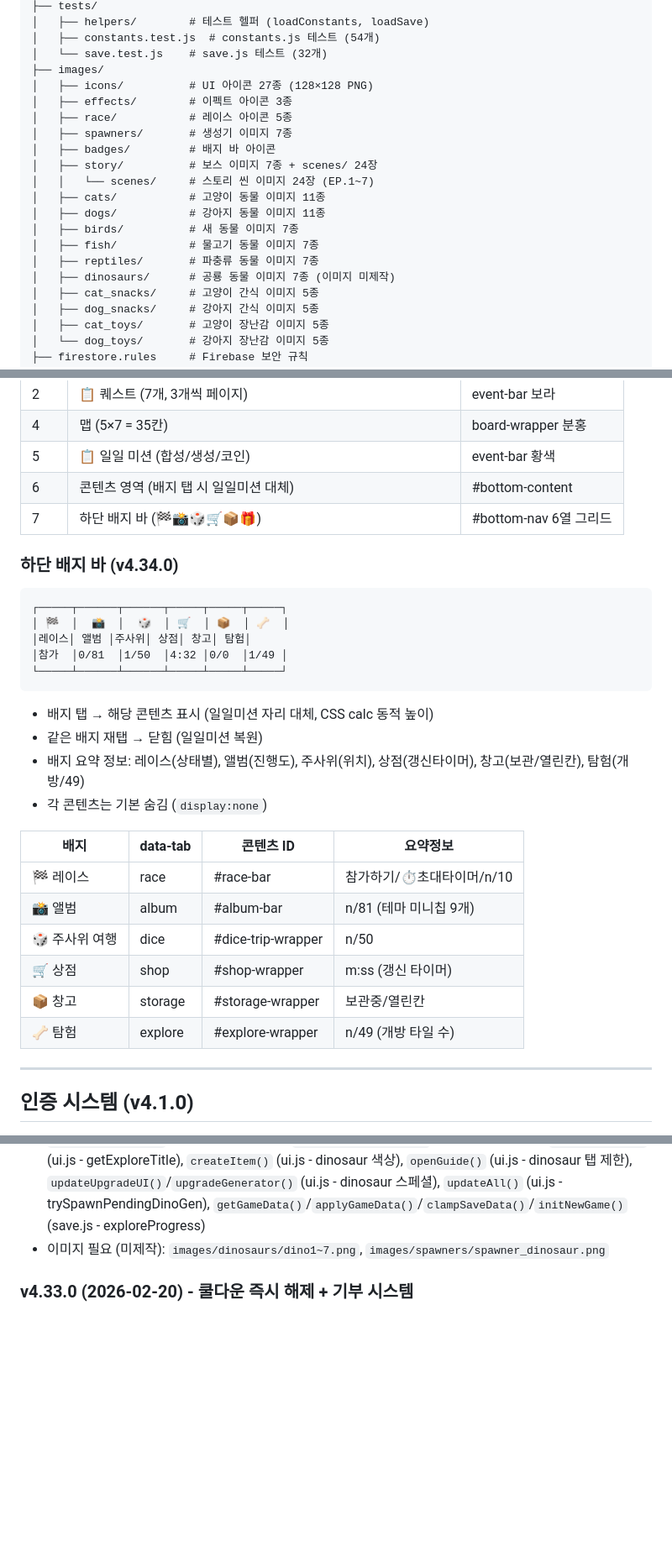
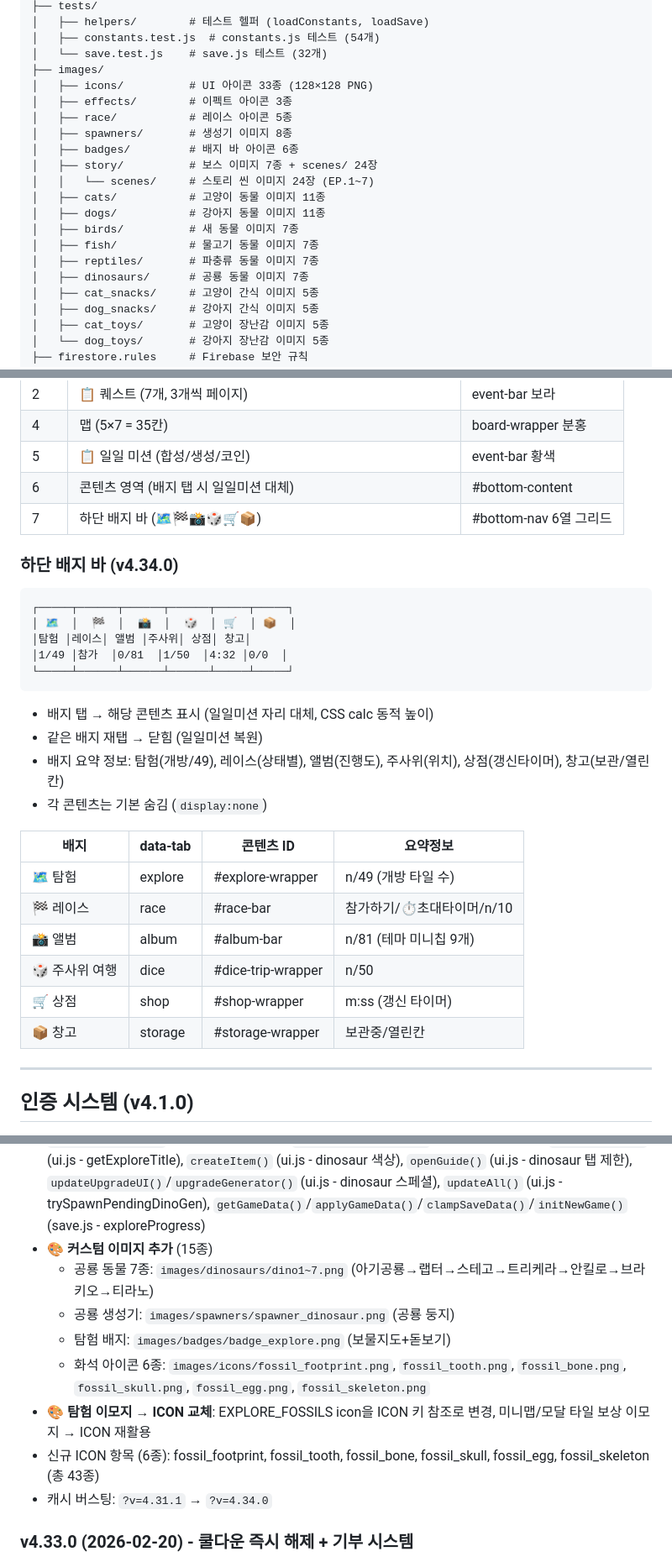
Before and after one commit to pmsecon1-code/merge-game, a Markdown page: handoff.md, 3 parts joined by grey strips. Shown at 84% size. GitHub-like rendering; blank space fills up the shorter version.

Commit message:
docs: handoff.md v4.34.0 이미지/배지 순서 업데이트
Co-Authored-By: Claude Opus 4.6 <noreply@anthropic.com>

````diff
--- a/handoff.md
+++ b/handoff.md
@@ -38,11 +38,11 @@ merge2/
 │   ├── constants.test.js  # constants.js 테스트 (54개)
 │   └── save.test.js    # save.js 테스트 (32개)
 ├── images/
-│   ├── icons/          # UI 아이콘 27종 (128×128 PNG)
+│   ├── icons/          # UI 아이콘 33종 (128×128 PNG)
 │   ├── effects/        # 이펙트 아이콘 3종
 │   ├── race/           # 레이스 아이콘 5종
-│   ├── spawners/       # 생성기 이미지 7종
-│   ├── badges/         # 배지 바 아이콘
+│   ├── spawners/       # 생성기 이미지 8종
+│   ├── badges/         # 배지 바 아이콘 6종
 │   ├── story/          # 보스 이미지 7종 + scenes/ 24장
 │   │   └── scenes/     # 스토리 씬 이미지 24장 (EP.1~7)
 │   ├── cats/           # 고양이 동물 이미지 11종
@@ -50,7 +50,7 @@ merge2/
 │   ├── birds/          # 새 동물 이미지 7종
 │   ├── fish/           # 물고기 동물 이미지 7종
 │   ├── reptiles/       # 파충류 동물 이미지 7종
-│   ├── dinosaurs/      # 공룡 동물 이미지 7종 (이미지 미제작)
+│   ├── dinosaurs/      # 공룡 동물 이미지 7종
 │   ├── cat_snacks/     # 고양이 간식 이미지 5종
 │   ├── dog_snacks/     # 강아지 간식 이미지 5종
 │   ├── cat_toys/       # 고양이 장난감 이미지 5종
@@ -78,29 +78,29 @@ merge2/
 | 4 | 맵 (5×7 = 35칸) | board-wrapper 분홍 |
 | 5 | 📋 일일 미션 (합성/생성/코인) | event-bar 황색 |
 | 6 | 콘텐츠 영역 (배지 탭 시 일일미션 대체) | #bottom-content |
-| 7 | 하단 배지 바 (🏁📸🎲🛒📦🎁) | #bottom-nav 6열 그리드 |
+| 7 | 하단 배지 바 (🗺🏁📸🎲🛒📦) | #bottom-nav 6열 그리드 |
 
 ### 하단 배지 바 (v4.34.0)
 ```
-┌─────┬──────┬──────┬─────┬─────┬─────┐
-│ 🏁  │  📸  │  🎲  │ 🛒  │ 📦  │ 🦴  │
-│레이스│ 앨범 │주사위│ 상점│ 창고│ 탐험│
-│참가  │0/81  │1/50  │4:32 │0/0  │1/49 │
-└─────┴──────┴──────┴─────┴─────┴─────┘
+┌─────┬──────┬──────┬──────┬─────┬─────┐
+│ 🗺  │  🏁  │  📸  │  🎲  │ 🛒  │ 📦  │
+│탐험 │레이스│ 앨범 │주사위│ 상점│ 창고│
+│1/49 │참가  │0/81  │1/50  │4:32 │0/0  │
+└─────┴──────┴──────┴──────┴─────┴─────┘
 ```
 - 배지 탭 → 해당 콘텐츠 표시 (일일미션 자리 대체, CSS calc 동적 높이)
 - 같은 배지 재탭 → 닫힘 (일일미션 복원)
-- 배지 요약 정보: 레이스(상태별), 앨범(진행도), 주사위(위치), 상점(갱신타이머), 창고(보관/열린칸), 탐험(개방/49)
+- 배지 요약 정보: 탐험(개방/49), 레이스(상태별), 앨범(진행도), 주사위(위치), 상점(갱신타이머), 창고(보관/열린칸)
 - 각 콘텐츠는 기본 숨김 (`display:none`)
 
 | 배지 | data-tab | 콘텐츠 ID | 요약정보 |
 |------|----------|-----------|----------|
+| 🗺 탐험 | explore | #explore-wrapper | n/49 (개방 타일 수) |
 | 🏁 레이스 | race | #race-bar | 참가하기/⏱초대타이머/n/10 |
 | 📸 앨범 | album | #album-bar | n/81 (테마 미니칩 9개) |
 | 🎲 주사위 여행 | dice | #dice-trip-wrapper | n/50 |
 | 🛒 상점 | shop | #shop-wrapper | m:ss (갱신 타이머) |
 | 📦 창고 | storage | #storage-wrapper | 보관중/열린칸 |
-| 🦴 탐험 | explore | #explore-wrapper | n/49 (개방 타일 수) |
 
 ---
 
@@ -981,7 +981,14 @@ firebase deploy --only firestore:rules   # 보안 규칙
 - 신규 CSS: `.explore-minimap`, `.explore-tile`, `.explore-modal-grid`, `.explore-modal-tile`, `.explore-fossil-item`
 - firestore.rules: `donationTotal` 검증 제거 + `exploreProgress` map 검증 추가
 - 수정 함수: `triggerGen()` (game.js - dinosaur 추가), `tryMergeItems()` (game.js - dinosaur 버블 제외), `toggleBottomTab()` (ui.js - explore 매핑), `updateBottomBadges()` (ui.js - 탐험 진행도), `openSettings()` (ui.js - getExploreTitle), `createItem()` (ui.js - dinosaur 색상), `openGuide()` (ui.js - dinosaur 탭 제한), `updateUpgradeUI()`/`upgradeGenerator()` (ui.js - dinosaur 스페셜), `updateAll()` (ui.js - trySpawnPendingDinoGen), `getGameData()`/`applyGameData()`/`clampSaveData()`/`initNewGame()` (save.js - exploreProgress)
-- 이미지 필요 (미제작): `images/dinosaurs/dino1~7.png`, `images/spawners/spawner_dinosaur.png`
+- 🎨 **커스텀 이미지 추가** (15종)
+  - 공룡 동물 7종: `images/dinosaurs/dino1~7.png` (아기공룡→랩터→스테고→트리케라→안킬로→브라키오→티라노)
+  - 공룡 생성기: `images/spawners/spawner_dinosaur.png` (공룡 둥지)
+  - 탐험 배지: `images/badges/badge_explore.png` (보물지도+돋보기)
+  - 화석 아이콘 6종: `images/icons/fossil_footprint.png`, `fossil_tooth.png`, `fossil_bone.png`, `fossil_skull.png`, `fossil_egg.png`, `fossil_skeleton.png`
+- 🎨 **탐험 이모지 → ICON 교체**: EXPLORE_FOSSILS icon을 ICON 키 참조로 변경, 미니맵/모달 타일 보상 이모지 → ICON 재활용
+- 신규 ICON 항목 (6종): fossil_footprint, fossil_tooth, fossil_bone, fossil_skull, fossil_egg, fossil_skeleton (총 43종)
+- 캐시 버스팅: `?v=4.31.1` → `?v=4.34.0`
 
 ### v4.33.0 (2026-02-20) - 쿨다운 즉시 해제 + 기부 시스템
 - 🔥 **쿨다운 즉시 해제** 추가
````
Also changed, not shown: other parts of handoff.md (+2 -2 lines).
